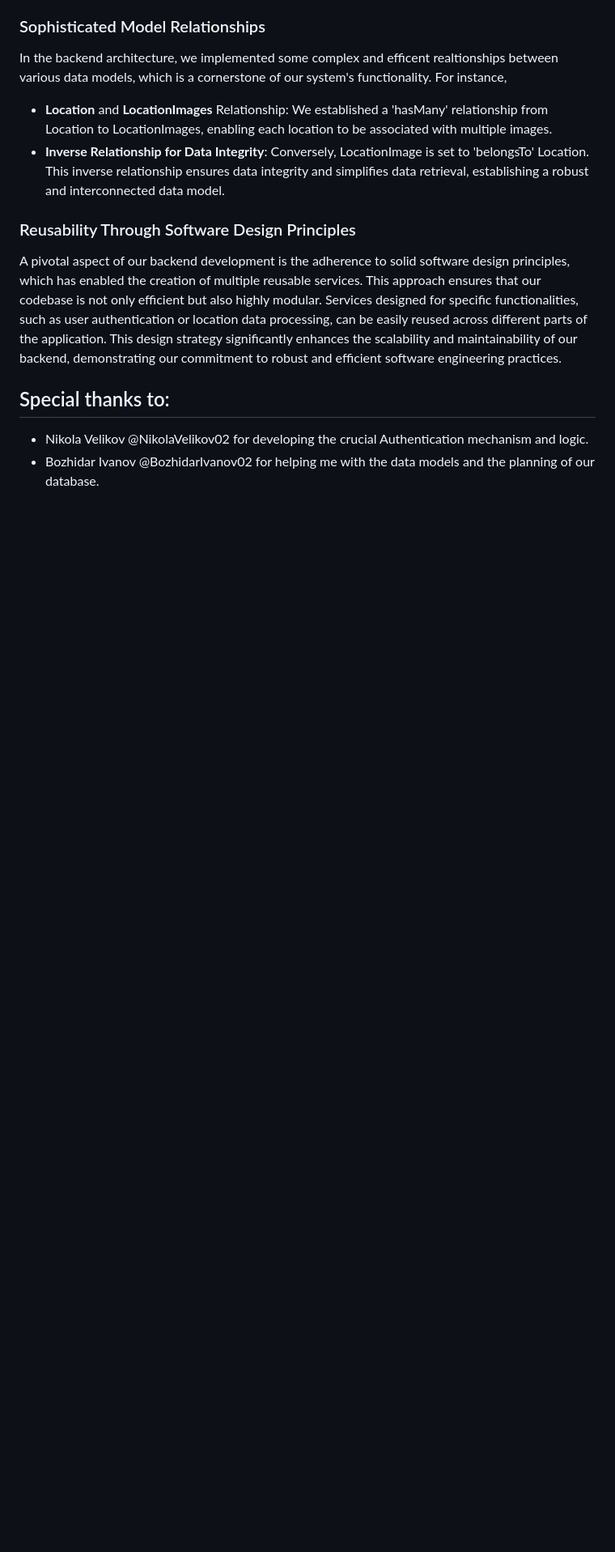
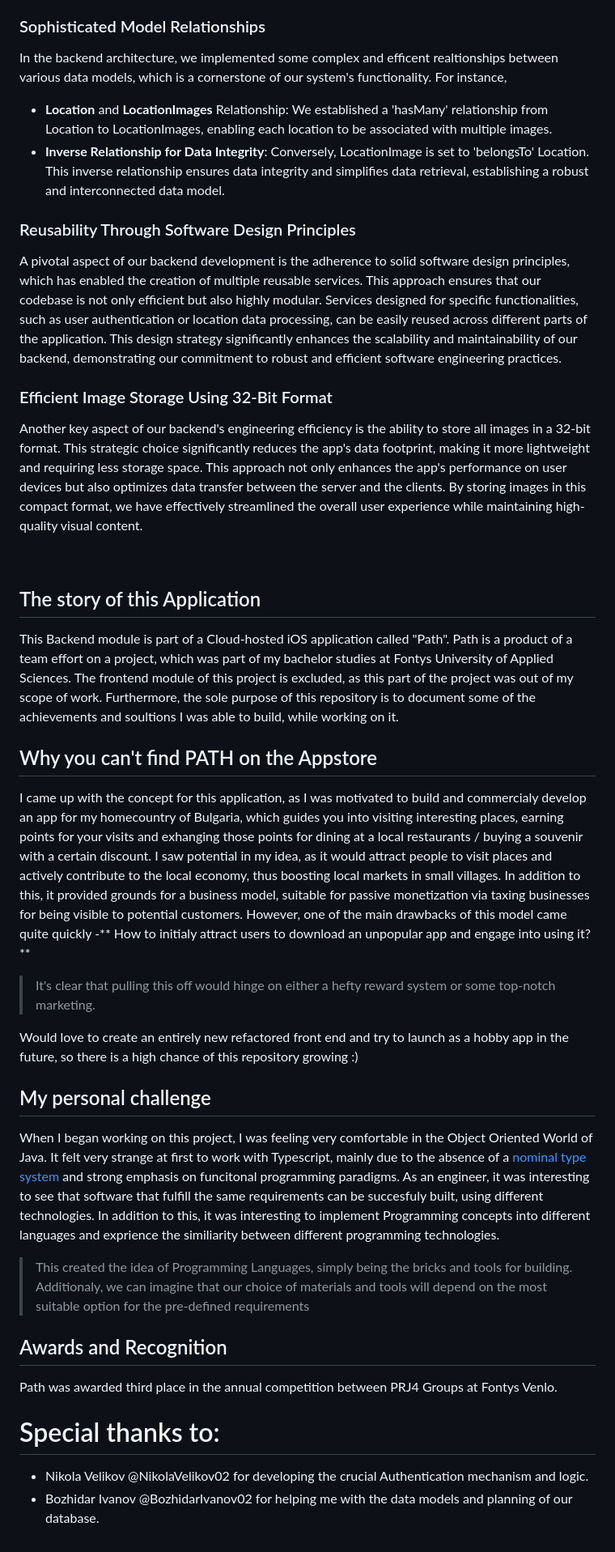
Before and after one commit to Konfistador/ExplorationAppBackend, a Markdown page: README.md, the part around one of its changes. Shown at 81% size. Drawn GitHub-style; blank space fills up the shorter version.

```diff
--- a/README.md
+++ b/README.md
@@ -75,6 +63,31 @@ In the backend architecture, we implemented some complex and efficent realtionsh
 ### Reusability Through Software Design Principles
 A pivotal aspect of our backend development is the adherence to solid software design principles, which has enabled the creation of multiple reusable services. This approach ensures that our codebase is not only efficient but also highly modular. Services designed for specific functionalities, such as user authentication or location data processing, can be easily reused across different parts of the application. This design strategy significantly enhances the scalability and maintainability of our backend, demonstrating our commitment to robust and efficient software engineering practices.
 
-## Special thanks to:
+### Efficient Image Storage Using 32-Bit Format
+Another key aspect of our backend's engineering efficiency is the ability to store all images in a 32-bit format. This strategic choice significantly reduces the app's data footprint, making it more lightweight and requiring less storage space. This approach not only enhances the app's performance on user devices but also optimizes data transfer between the server and the clients. By storing images in this compact format, we have effectively streamlined the overall user experience while maintaining high-quality visual content.
+
+<br>
+
+## The story of this Application
+This Backend module is part of a Cloud-hosted iOS application called "Path". Path is a product of a team effort on a project, which was part of my bachelor studies at Fontys University of Applied Sciences. The frontend module of this project is excluded, as this part of the project was out of my scope of work. Furthermore, the sole purpose of this repository is to document some of the achievements and soultions I was able to build, while working on it.
+
+## Why you can't find PATH on the Appstore
+I came up with the concept for this application, as I was motivated to build and commercialy develop an app for my homecountry of Bulgaria, which guides you into visiting interesting places, earning points for your visits and exhanging those points for dining at a local restaurants / buying a souvenir with a certain discount.
+I saw potential in my idea, as it would attract people to visit places and actively contribute to the local economy, thus boosting local markets in small villages. In addition to this, it provided grounds for a business model, suitable for passive monetization via taxing businesses for being visible to potential customers.
+However, one of the main drawbacks of this model came quite quickly -** How to initialy attract users to download an unpopular app and engage into using it? **
+
+> It's clear that pulling this off would hinge on either a hefty reward system or some top-notch marketing.
+
+Would love to create an entirely new refactored front end and try to launch as a hobby app in the future, so there is a high chance of this repository growing :)
+
+## My personal challenge
+When I began working on this project, I was feeling very comfortable in the Object Oriented World of Java. It felt very strange at first to work with Typescript, mainly due to the absence of a [nominal type system](https://en.wikipedia.org/wiki/Nominal_type_system) and strong emphasis on funcitonal programming paradigms. As an engineer, it was interesting to see that software that fulfill the same requirements can be succesfuly built, using different technologies. In addition to this, it was interesting to implement Programming concepts into different languages and exprience the similiarity between different programming technologies.
+> This created the idea of Programming Languages, simply being the bricks and tools for building. Additionaly, we can imagine that our choice of materials and tools will depend on the most suitable option for the pre-defined requirements
+
+## Awards and Recognition
+Path was awarded third place in the annual competition between PRJ4 Groups at Fontys Venlo.
+
+
+# Special thanks to:
 - Nikola Velikov @NikolaVelikov02 for developing the crucial Authentication mechanism and logic.
-- Bozhidar Ivanov @BozhidarIvanov02 for helping me with the data models and the planning of our database.
+- Bozhidar Ivanov @BozhidarIvanov02 for helping me with the data models and planning of our database.
```
Also changed, not shown: other parts of README.md (+15 -27 lines).
